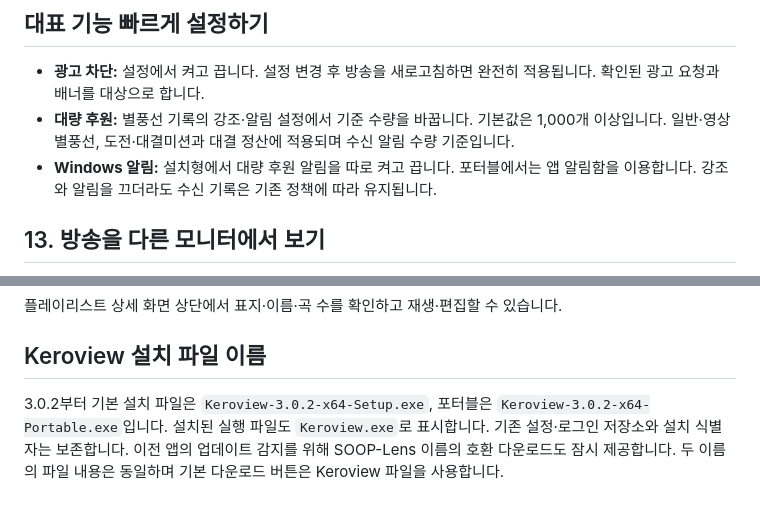
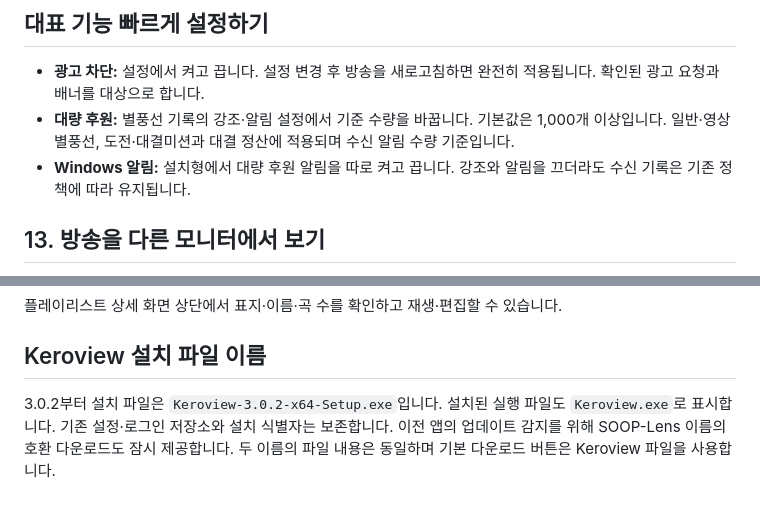
Before and after one commit to felixlsh/soop-multiview, a Markdown page: USER_GUIDE.md, 2 parts joined by grey strips. Drawn GitHub-style.

```diff
--- a/USER_GUIDE.md
+++ b/USER_GUIDE.md
@@ -142,7 +142,7 @@
 
 - **광고 차단:** 설정에서 켜고 끕니다. 설정 변경 후 방송을 새로고침하면 완전히 적용됩니다. 확인된 광고 요청과 배너를 대상으로 합니다.
 - **대량 후원:** 별풍선 기록의 강조·알림 설정에서 기준 수량을 바꿉니다. 기본값은 1,000개 이상입니다. 일반·영상 별풍선, 도전·대결미션과 대결 정산에 적용되며 수신 알림 수량 기준입니다.
-- **Windows 알림:** 설치형에서 대량 후원 알림을 따로 켜고 끕니다. 포터블에서는 앱 알림함을 이용합니다. 강조와 알림을 끄더라도 수신 기록은 기존 정책에 따라 유지됩니다.
+- **Windows 알림:** 설치형에서 대량 후원 알림을 따로 켜고 끕니다. 강조와 알림을 끄더라도 수신 기록은 기존 정책에 따라 유지됩니다.
 
 
 ## 13. 방송을 다른 모니터에서 보기
@@ -284,4 +284,4 @@
 
 ## Keroview 설치 파일 이름
 
-3.0.2부터 기본 설치 파일은 `Keroview-3.0.2-x64-Setup.exe`, 포터블은 `Keroview-3.0.2-x64-Portable.exe`입니다. 설치된 실행 파일도 `Keroview.exe`로 표시합니다. 기존 설정·로그인 저장소와 설치 식별자는 보존합니다. 이전 앱의 업데이트 감지를 위해 SOOP-Lens 이름의 호환 다운로드도 잠시 제공합니다. 두 이름의 파일 내용은 동일하며 기본 다운로드 버튼은 Keroview 파일을 사용합니다.
+3.0.2부터 설치 파일은 `Keroview-3.0.2-x64-Setup.exe`입니다. 설치된 실행 파일도 `Keroview.exe`로 표시합니다. 기존 설정·로그인 저장소와 설치 식별자는 보존합니다. 이전 앱의 업데이트 감지를 위해 SOOP-Lens 이름의 호환 다운로드도 잠시 제공합니다. 두 이름의 파일 내용은 동일하며 기본 다운로드 버튼은 Keroview 파일을 사용합니다.
```
Also changed, not shown: other parts of USER_GUIDE.md (+5 -5 lines).
